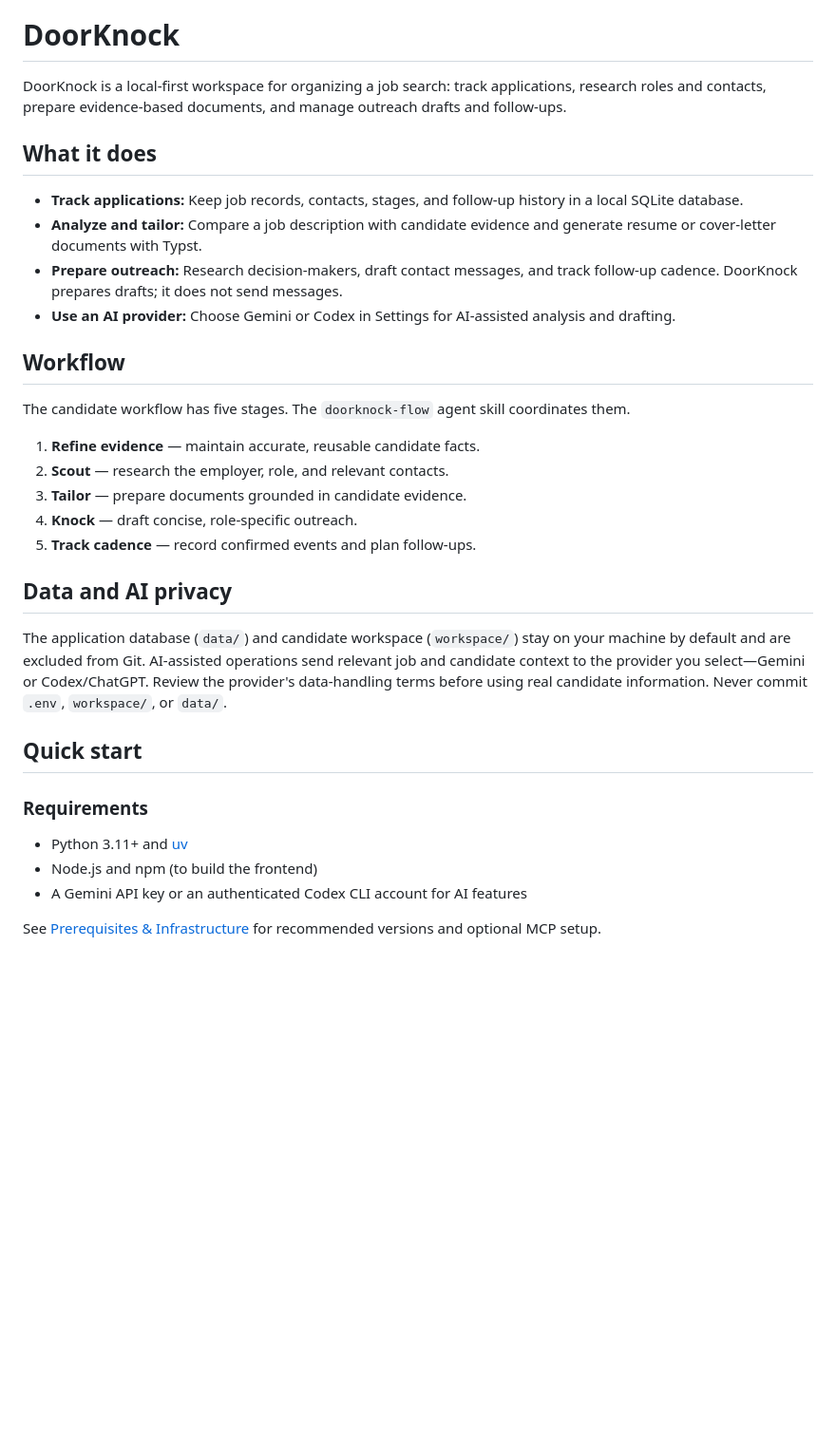
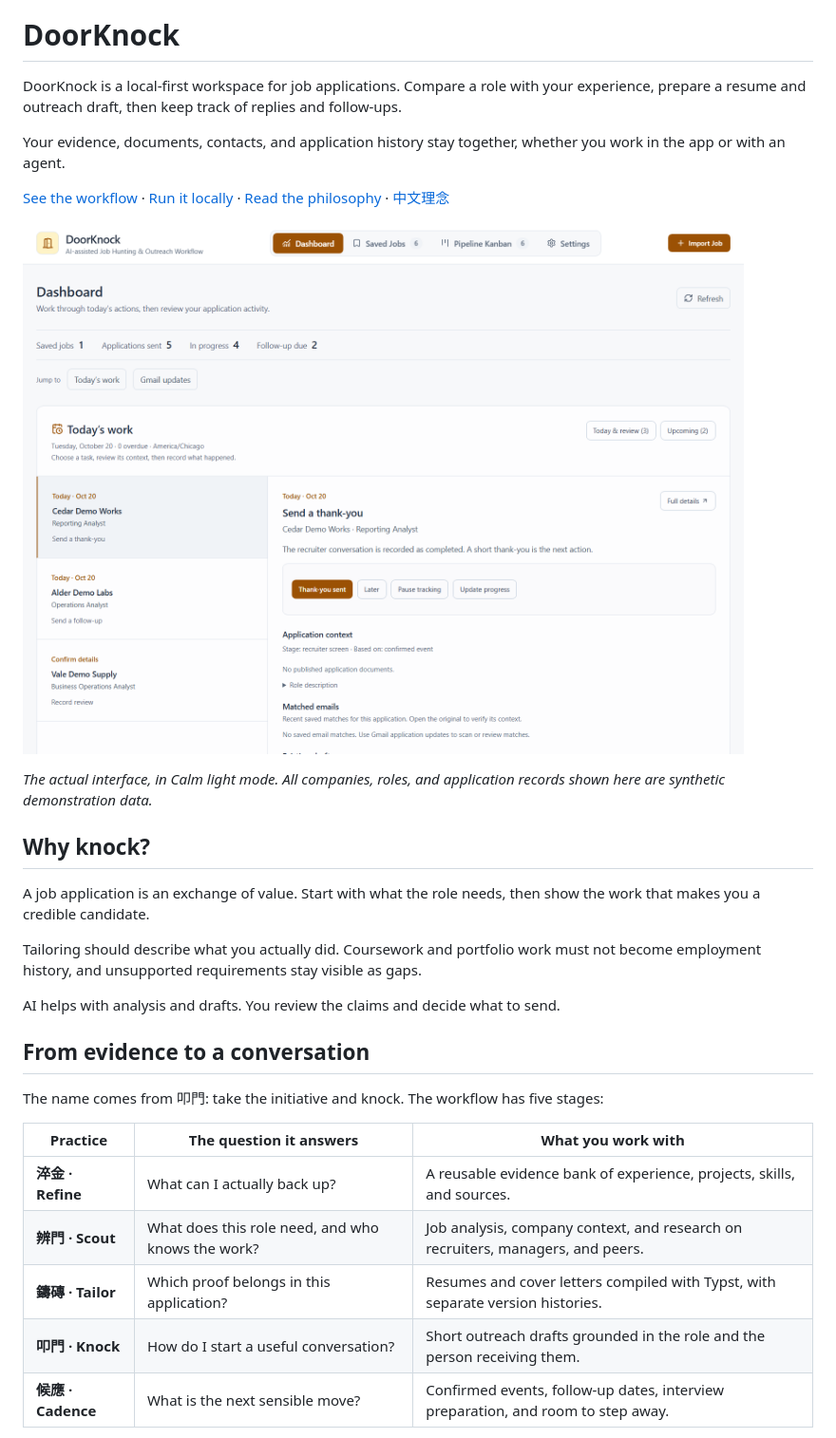
Before and after one commit to sadrian94/DoorKnock, a Markdown page: README.md, the part around one of its changes. Shown at 95% size. GitHub-like rendering; pictures changed too: docs/images/dashboard.png (added); blank space fills up the shorter version.

Commit message:
docs: give DoorKnock a distinctive README and cover

```diff
--- a/README.md
+++ b/README.md
@@ -1,35 +5,32 @@
 # DoorKnock
 
-DoorKnock is a local-first workspace for organizing a job search: track applications, research roles and contacts, prepare evidence-based documents, and manage outreach drafts and follow-ups.
+DoorKnock is a local-first workspace for job applications. Compare a role with your experience, prepare a resume and outreach draft, then keep track of replies and follow-ups.
 
-## What it does
+Your evidence, documents, contacts, and application history stay together, whether you work in the app or with an agent.
 
-- **Track applications:** Keep job records, contacts, stages, and follow-up history in a local SQLite database.
-- **Analyze and tailor:** Compare a job description with candidate evidence and generate resume or cover-letter documents with Typst.
-- **Prepare outreach:** Research decision-makers, draft contact messages, and track follow-up cadence. DoorKnock prepares drafts; it does not send messages.
-- **Use an AI provider:** Choose Gemini or Codex in Settings for AI-assisted analysis and drafting.
+[See the workflow](#from-evidence-to-a-conversation) · [Run it locally](#run-it-locally) · [Read the philosophy](docs/philosophy.md) · [中文理念](docs/philosophy-ZH.md)
 
-## Workflow
+![DoorKnock Dashboard in Calm light mode, showing a daily task queue and the selected application's next action. All records are fictional.](docs/images/dashboard.png)
 
-The candidate workflow has five stages. The `doorknock-flow` agent skill coordinates them.
+*The actual interface, in Calm light mode. All companies, roles, and application records shown here are synthetic demonstration data.*
 
-1. **Refine evidence** — maintain accurate, reusable candidate facts.
-2. **Scout** — research the employer, role, and relevant contacts.
-3. **Tailor** — prepare documents grounded in candidate evidence.
-4. **Knock** — draft concise, role-specific outreach.
-5. **Track cadence** — record confirmed events and plan follow-ups.
+## Why knock?
 
-## Data and AI privacy
+A job application is an exchange of value. Start with what the role needs, then show the work that makes you a credible candidate.
 
-The application database (`data/`) and candidate workspace (`workspace/`) stay on your machine by default and are excluded from Git. AI-assisted operations send relevant job and candidate context to the provider you select—Gemini or Codex/ChatGPT. Review the provider's data-handling terms before using real candidate information. Never commit `.env`, `workspace/`, or `data/`.
+Tailoring should describe what you actually did. Coursework and portfolio work must not become employment history, and unsupported requirements stay visible as gaps.
 
-## Quick start
+AI helps with analysis and drafts. You review the claims and decide what to send.
 
-### Requirements
+## From evidence to a conversation
 
-- Python 3.11+ and [uv](https://docs.astral.sh/uv/)
-- Node.js and npm (to build the frontend)
-- A Gemini API key or an authenticated Codex CLI account for AI features
+The name comes from 叩門: take the initiative and knock. The workflow has five stages:
 
-See [Prerequisites & Infrastructure](docs/prerequisites.md) for recommended versions and optional MCP setup.
+| Practice | The question it answers | What you work with |
+| --- | --- | --- |
+| **淬金 · Refine** | What can I actually back up? | A reusable evidence bank of experience, projects, skills, and sources. |
+| **辨門 · Scout** | What does this role need, and who knows the work? | Job analysis, company context, and research on recruiters, managers, and peers. |
+| **鑄磚 · Tailor** | Which proof belongs in this application? | Resumes and cover letters compiled with Typst, with separate version histories. |
+| **叩門 · Knock** | How do I start a useful conversation? | Short outreach drafts grounded in the role and the person receiving them. |
+| **候應 · Cadence** | What is the next sensible move? | Confirmed events, follow-up dates, interview preparation, and room to step away. |
 
```
Also changed, not shown: other parts of README.md (+75 -42 lines), docs/images/pipeline.png (added), 1 other file.
